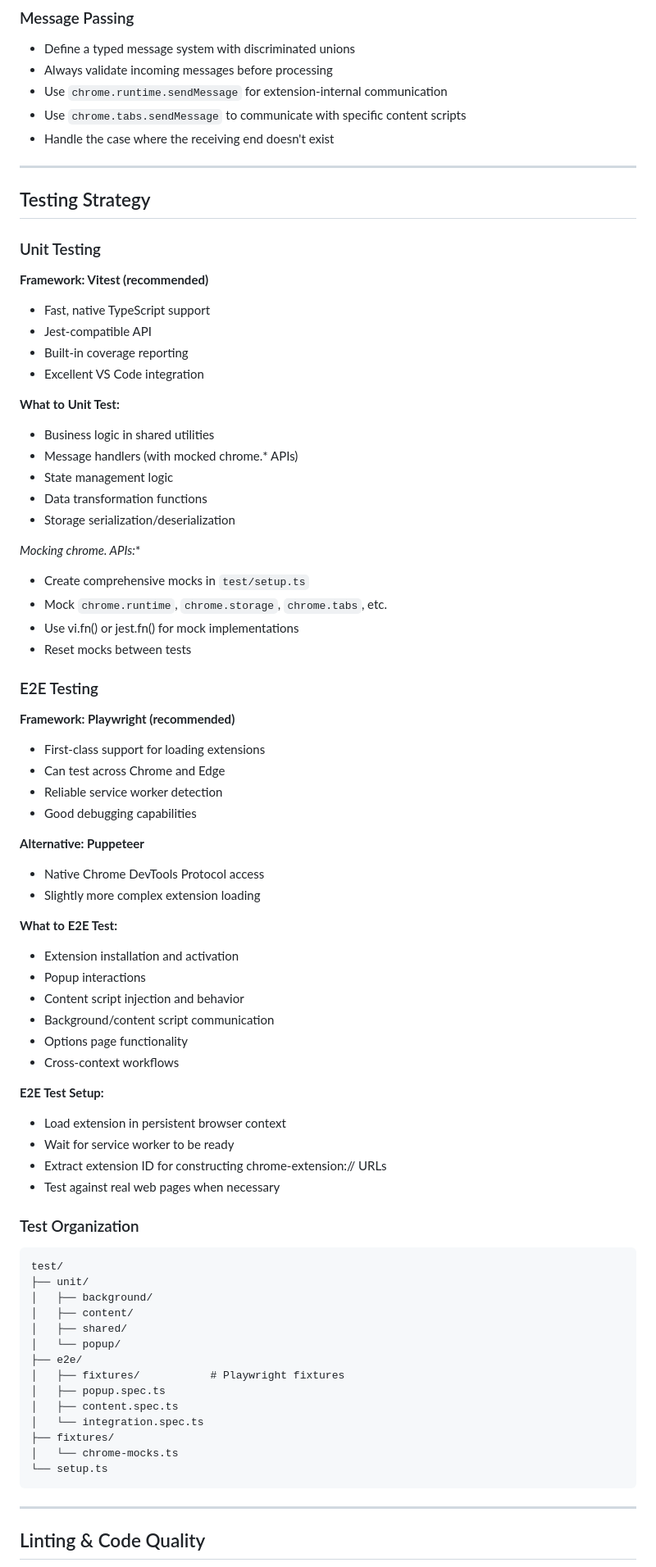
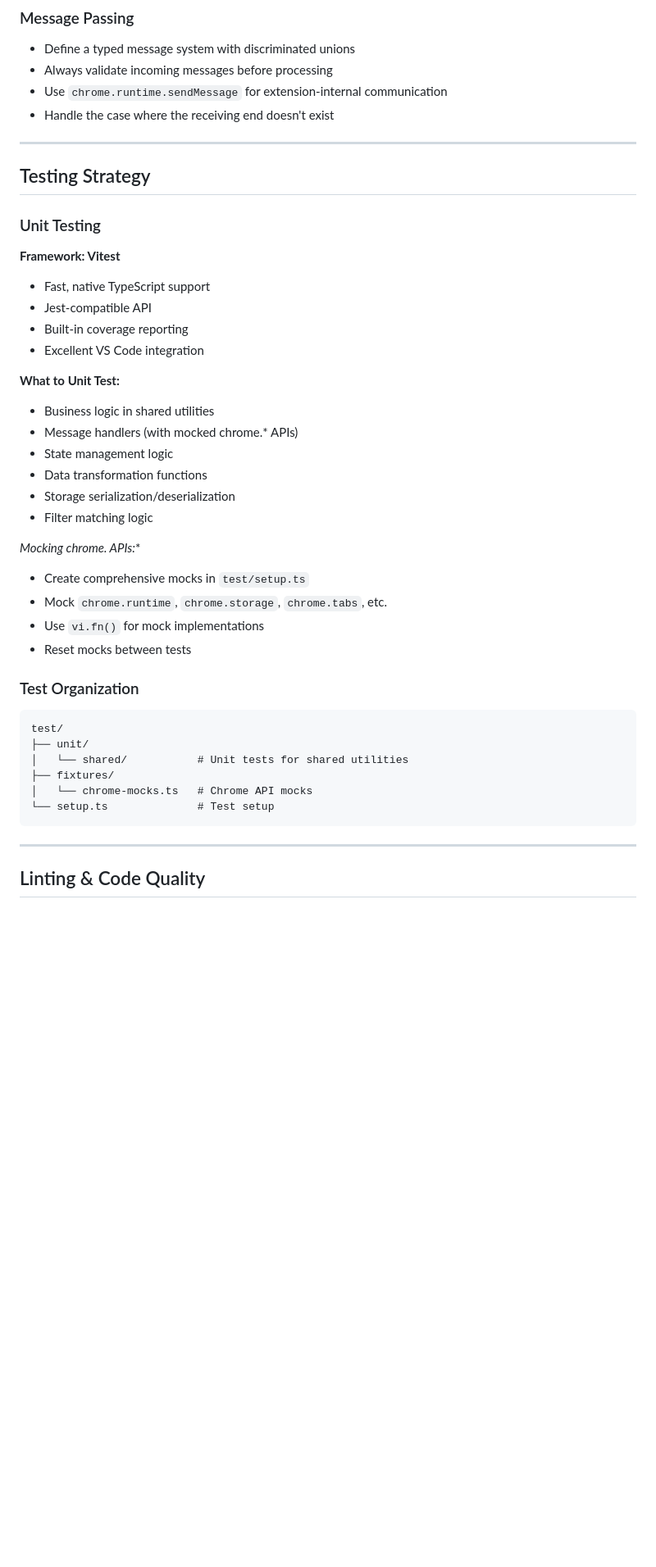
Before and after one commit to danielchalmers/Teichos, a Markdown page: AGENTS.md, the part around one of its changes. Shown at 82% size. Drawn GitHub-style; blank space fills up the shorter version.

````diff
--- a/AGENTS.md
+++ b/AGENTS.md
@@ -227,7 +198,6 @@ Service workers in MV3 are fundamentally different from MV2 background pages:
 - Define a typed message system with discriminated unions
 - Always validate incoming messages before processing
 - Use `chrome.runtime.sendMessage` for extension-internal communication
-- Use `chrome.tabs.sendMessage` to communicate with specific content scripts
 - Handle the case where the receiving end doesn't exist
 
 ---
@@ -236,7 +206,7 @@ Service workers in MV3 are fundamentally different from MV2 background pages:
 
 ### Unit Testing
 
-**Framework: Vitest (recommended)**
+**Framework: Vitest**
 - Fast, native TypeScript support
 - Jest-compatible API
 - Built-in coverage reporting
@@ -248,56 +218,23 @@ Service workers in MV3 are fundamentally different from MV2 background pages:
 - State management logic
 - Data transformation functions
 - Storage serialization/deserialization
+- Filter matching logic
 
 **Mocking chrome.* APIs:**
 - Create comprehensive mocks in `test/setup.ts`
 - Mock `chrome.runtime`, `chrome.storage`, `chrome.tabs`, etc.
-- Use vi.fn() or jest.fn() for mock implementations
+- Use `vi.fn()` for mock implementations
 - Reset mocks between tests
-
-### E2E Testing
-
-**Framework: Playwright (recommended)**
-- First-class support for loading extensions
-- Can test across Chrome and Edge
-- Reliable service worker detection
-- Good debugging capabilities
-
-**Alternative: Puppeteer**
-- Native Chrome DevTools Protocol access
-- Slightly more complex extension loading
-
-**What to E2E Test:**
-- Extension installation and activation
-- Popup interactions
-- Content script injection and behavior
-- Background/content script communication
-- Options page functionality
-- Cross-context workflows
-
-**E2E Test Setup:**
-- Load extension in persistent browser context
-- Wait for service worker to be ready
-- Extract extension ID for constructing chrome-extension:// URLs
-- Test against real web pages when necessary
 
 ### Test Organization
 
 ```
 test/
 ├── unit/
-│   ├── background/
-│   ├── content/
-│   ├── shared/
-│   └── popup/
-├── e2e/
-│   ├── fixtures/           # Playwright fixtures
-│   ├── popup.spec.ts
-│   ├── content.spec.ts
-│   └── integration.spec.ts
+│   └── shared/           # Unit tests for shared utilities
 ├── fixtures/
-│   └── chrome-mocks.ts
-└── setup.ts
+│   └── chrome-mocks.ts   # Chrome API mocks
+└── setup.ts              # Test setup
 ```
 
 ---
````
Also changed, not shown: other parts of AGENTS.md (+29 -122 lines).
